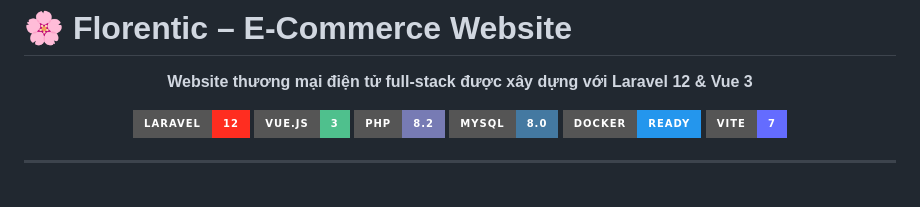
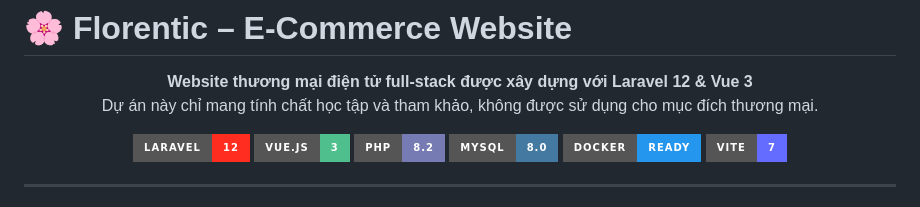
Before and after one commit to iloveflo/website_florentic_laravel_vue, a Markdown page: README.md, the part around the change. Drawn GitHub-style; badges without logos.

```diff
--- a/README.md
+++ b/README.md
@@ -2,6 +2,8 @@
 
 <p align="center">
   <strong>Website thương mại điện tử full-stack được xây dựng với Laravel 12 & Vue 3</strong>
+  <br>
+  Dự án này chỉ mang tính chất học tập và tham khảo, không được sử dụng cho mục đích thương mại.
 </p>
 
 <p align="center">
```
